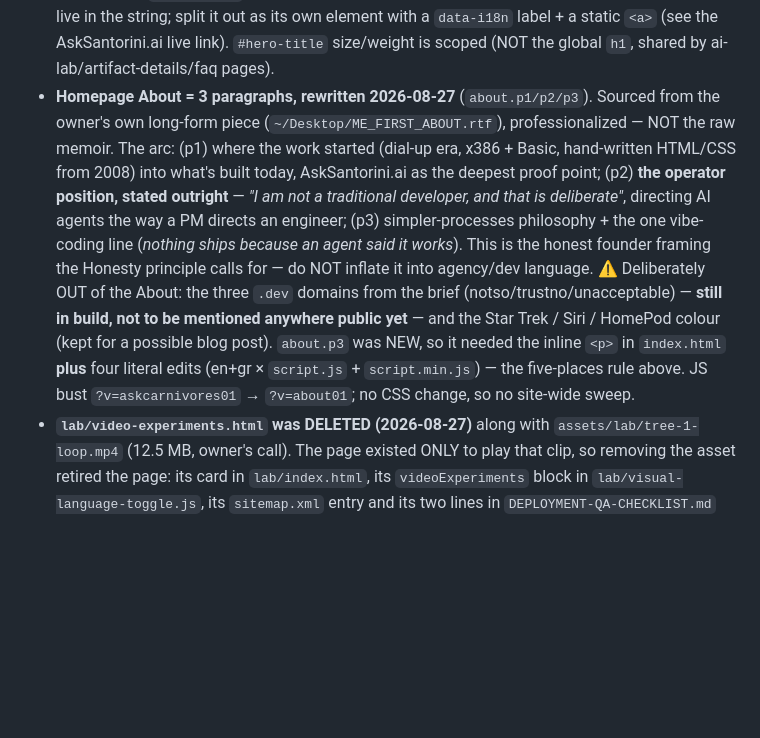
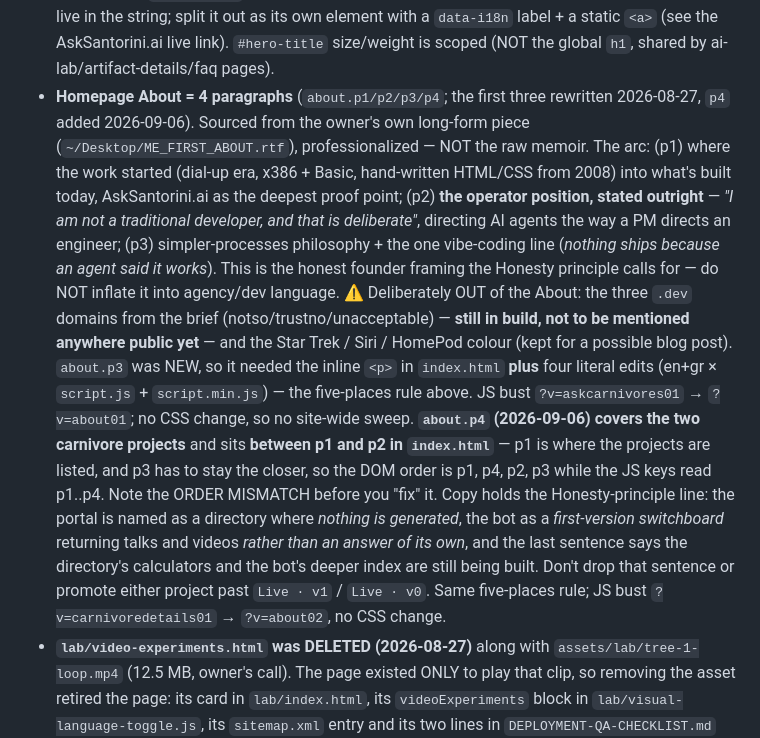
Before and after one commit to noustelos/noustelos-studio, a Markdown page: CLAUDE.md, the part around the change. GitHub-like rendering; blank space fills up the shorter version.

Commit message:
Record the About's fourth paragraph
Notes about.p4 in the CLAUDE.md About bullet: what it says about the
two carnivore projects, the honest framing to preserve, and the fact
that it sits between p1 and p2 in the DOM while the keys read p1..p4 —
so the order mismatch is not mistaken for a bug.

Co-Authored-By: Claude Opus 5 <noreply@anthropic.com>

```diff
--- a/CLAUDE.md
+++ b/CLAUDE.md
@@ -1159,7 +1159,8 @@ rather than edit the copy. Layout: `en|el/blog/index.html` (index) +
   live in the string; split it out as its own element with a `data-i18n` label +
   a static `<a>` (see the AskSantorini.ai live link). `#hero-title` size/weight is
   scoped (NOT the global `h1`, shared by ai-lab/artifact-details/faq pages).
-- **Homepage About = 3 paragraphs, rewritten 2026-08-27** (`about.p1/p2/p3`).
+- **Homepage About = 4 paragraphs** (`about.p1/p2/p3/p4`; the first three rewritten
+  2026-08-27, `p4` added 2026-09-06).
   Sourced from the owner's own long-form piece (`~/Desktop/ME_FIRST_ABOUT.rtf`),
   professionalized — NOT the raw memoir. The arc: (p1) where the work started
   (dial-up era, x386 + Basic, hand-written HTML/CSS from 2008) into what's built
@@ -1176,6 +1177,16 @@ rather than edit the copy. Layout: `en|el/blog/index.html` (index) +
   `index.html` **plus** four literal edits (en+gr × `script.js` +
   `script.min.js`) — the five-places rule above. JS bust `?v=askcarnivores01`
   → `?v=about01`; no CSS change, so no site-wide sweep.
+  **`about.p4` (2026-09-06) covers the two carnivore projects** and sits **between
+  p1 and p2 in `index.html`** — p1 is where the projects are listed, and p3 has to
+  stay the closer, so the DOM order is p1, p4, p2, p3 while the JS keys read
+  p1..p4. Note the ORDER MISMATCH before you "fix" it. Copy holds the
+  Honesty-principle line: the portal is named as a directory where *nothing is
+  generated*, the bot as a *first-version switchboard* returning talks and videos
+  *rather than an answer of its own*, and the last sentence says the directory's
+  calculators and the bot's deeper index are still being built. Don't drop that
+  sentence or promote either project past `Live · v1` / `Live · v0`. Same
+  five-places rule; JS bust `?v=carnivoredetails01` → `?v=about02`, no CSS change.
 - **`lab/video-experiments.html` was DELETED (2026-08-27)** along with
   `assets/lab/tree-1-loop.mp4` (12.5 MB, owner's call). The page existed ONLY
   to play that clip, so removing the asset retired the page: its card in
```
